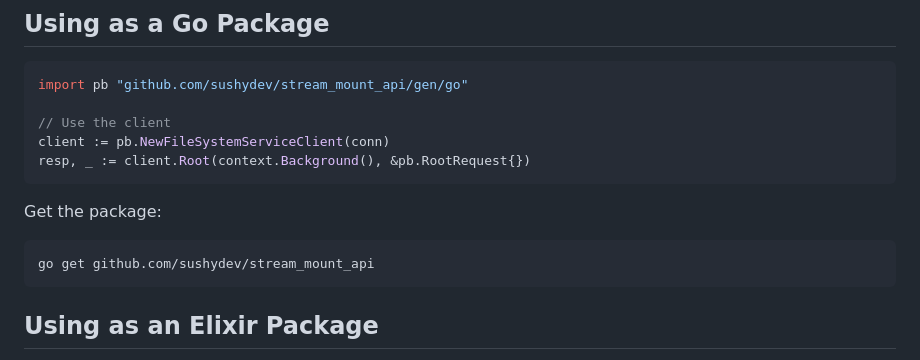
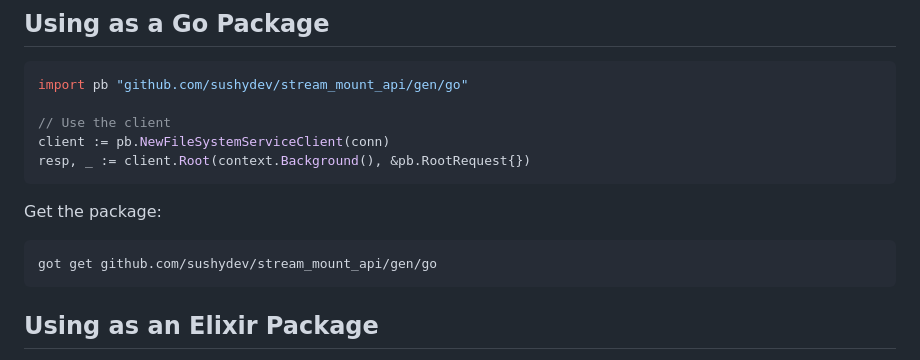
Before and after one commit to SushyDev/stream_mount_api, a Markdown page: docs/README.md, the part around the change. Rendered like a GitHub page.

Commit message:
fix golang docs

````diff
--- a/docs/README.md
+++ b/docs/README.md
@@ -75,7 +75,7 @@ resp, _ := client.Root(context.Background(), &pb.RootRequest{})
 
 Get the package:
 ```bash
-go get github.com/sushydev/stream_mount_api
+got get github.com/sushydev/stream_mount_api/gen/go
 ```
 
 ## Using as an Elixir Package
````
